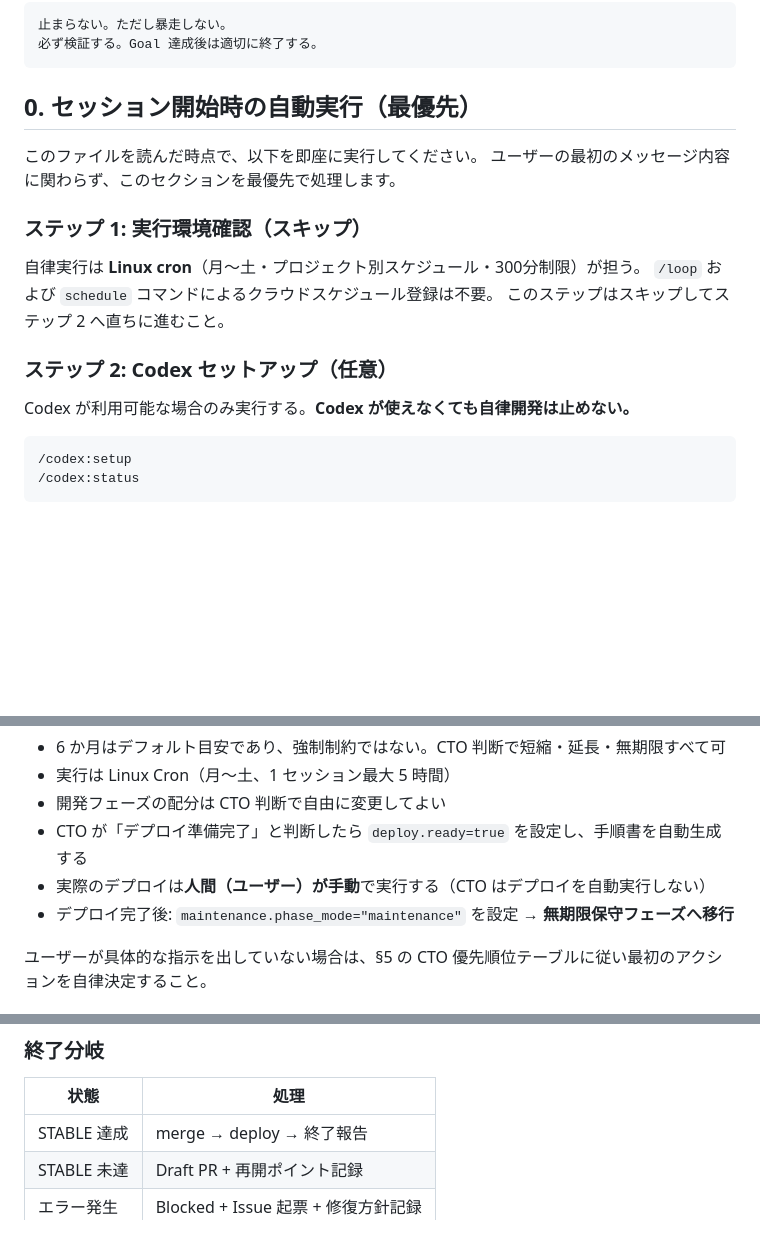
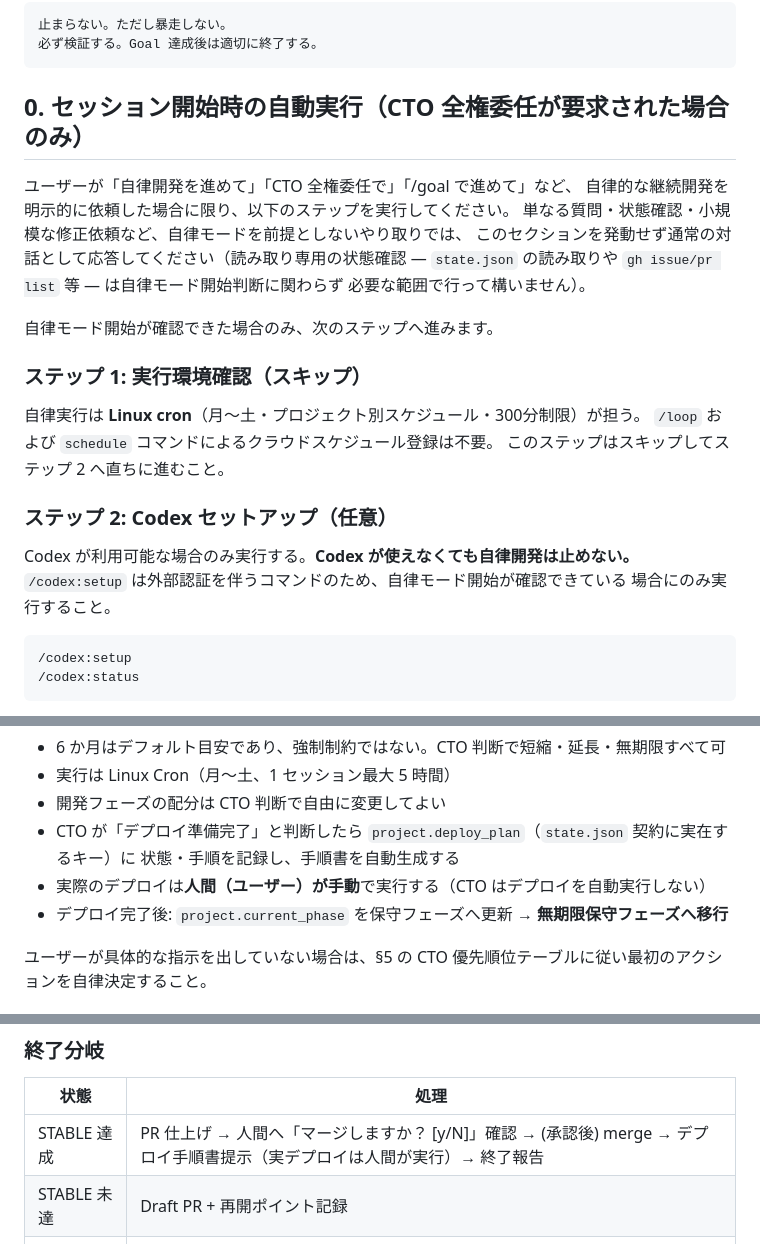
Before and after one commit to Kensan196948G/Civil-Weather-Water-Decision, a Markdown page: .claude/CLAUDE.md, 3 parts joined by grey strips. Drawn GitHub-style; blank space fills up the shorter version.

Commit message:
docs(.claude/CLAUDE.md): CodeRabbitガバナンス指摘3件を反映
PR #48レビューで指摘された、運用ポリシー文書自体の設計矛盾を解消。

1. セッション開始時の自動実行(§0): 「ユーザーの最初のメッセージ内容に
   関わらず即座に実行」という無条件発動を、「自律開発を明示的に依頼
   された場合のみ」に限定。単純な質問・確認でも/codex:setup等の外部
   コマンド・認証処理が走ってしまう問題を解消。

2. state.jsonキー整合性: 未定義の`deploy.ready`/`maintenance.phase_mode`
   ではなく、実際にstate.json v9.0契約に存在する`project.deploy_plan`/
   `project.current_phase`を使うよう記述を統一。

3. 終了分岐の矛盾解消(§15): §0で「main/default branch宛PRは必ず人間の
   選択式」と定めているにもかかわらず、STABLE達成時の終了分岐表では
   「merge → deploy」と自動実行するかのような記述だった。人間への
   マージ確認を明示する記述に修正し、同一文書内の矛盾を解消。

Co-Authored-By: Claude Sonnet 5 <noreply@anthropic.com>
Claude-Session: https://claude.ai/code/session_01VPTv4yUqsF13Kn1JCp3muy

````diff
--- a/.claude/CLAUDE.md
+++ b/.claude/CLAUDE.md
@@ -18,10 +18,16 @@
 必ず検証する。Goal 達成後は適切に終了する。
 ```
 
-## 0. セッション開始時の自動実行（最優先）
+## 0. セッション開始時の自動実行（CTO 全権委任が要求された場合のみ）
 
-このファイルを読んだ時点で、以下を即座に実行してください。
-ユーザーの最初のメッセージ内容に関わらず、このセクションを最優先で処理します。
+ユーザーが「自律開発を進めて」「CTO 全権委任で」「/goal で進めて」など、
+自律的な継続開発を明示的に依頼した場合に限り、以下のステップを実行してください。
+単なる質問・状態確認・小規模な修正依頼など、自律モードを前提としないやり取りでは、
+このセクションを発動せず通常の対話として応答してください（読み取り専用の状態確認
+— `state.json` の読み取りや `gh issue/pr list` 等 — は自律モード開始判断に関わらず
+必要な範囲で行って構いません）。
+
+自律モード開始が確認できた場合のみ、次のステップへ進みます。
 
 ### ステップ 1: 実行環境確認（スキップ）
 
@@ -32,6 +38,8 @@
 ### ステップ 2: Codex セットアップ（任意）
 
 Codex が利用可能な場合のみ実行する。**Codex が使えなくても自律開発は止めない。**
+`/codex:setup` は外部認証を伴うコマンドのため、自律モード開始が確認できている
+場合にのみ実行すること。
 
 ```
 /codex:setup
@@ -89,9 +97,10 @@ gh pr list --state open
 - 6 か月はデフォルト目安であり、強制制約ではない。CTO 判断で短縮・延長・無期限すべて可
 - 実行は Linux Cron（月〜土、1 セッション最大 5 時間）
 - 開発フェーズの配分は CTO 判断で自由に変更してよい
-- CTO が「デプロイ準備完了」と判断したら `deploy.ready=true` を設定し、手順書を自動生成する
+- CTO が「デプロイ準備完了」と判断したら `project.deploy_plan`（`state.json` 契約に実在するキー）に
+  状態・手順を記録し、手順書を自動生成する
 - 実際のデプロイは**人間（ユーザー）が手動**で実行する（CTO はデプロイを自動実行しない）
-- デプロイ完了後: `maintenance.phase_mode="maintenance"` を設定 → **無期限保守フェーズへ移行**
+- デプロイ完了後: `project.current_phase` を保守フェーズへ更新 → **無期限保守フェーズへ移行**
 
 ユーザーが具体的な指示を出していない場合は、§5 の CTO 優先順位テーブルに従い最初のアクションを自律決定すること。
 
@@ -721,7 +730,7 @@ Claude Code 公式の multi-agent cloud review を行う。
 
 | 状態 | 処理 |
 |---|---|
-| STABLE 達成 | merge → deploy → 終了報告 |
+| STABLE 達成 | PR 仕上げ → 人間へ「マージしますか？ [y/N]」確認 → (承認後) merge → デプロイ手順書提示（実デプロイは人間が実行）→ 終了報告 |
 | STABLE 未達 | Draft PR + 再開ポイント記録 |
 | エラー発生 | Blocked + Issue 起票 + 修復方針記録 |
 
````
